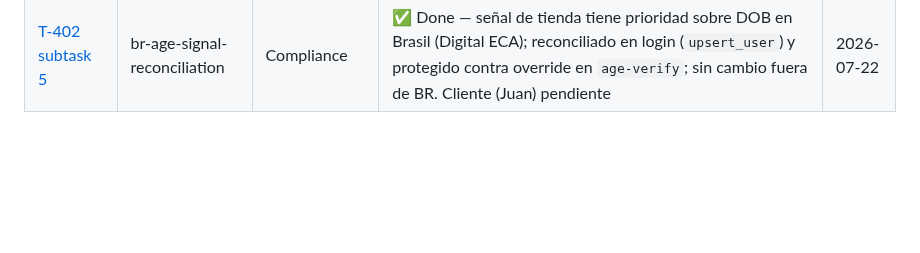
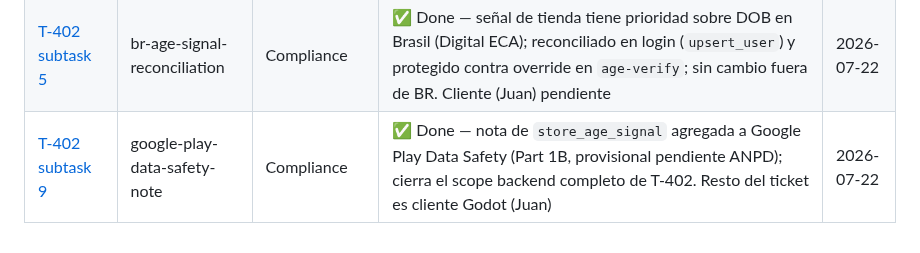
Before and after one commit to juanmosqueda-ingeniouscruciblestudios/motamaze_backend, a Markdown page: changelogs/README.md, the part around the change. Drawn GitHub-style; blank space fills up the shorter version.

```diff
--- a/changelogs/README.md
+++ b/changelogs/README.md
@@ -34,3 +34,4 @@
 | [T-311](T-311-tenjin-share-tracking-link.md) | tenjin-share-tracking-link | External Services | Done (backend scope) — Decision L Option A confirmada por Juan; `_tenjin_share_url()` en share_create con fallback a URL directa hasta que exista el link real de Tenjin; SDK cliente + fraud filtering fuera de este alcance (2026-07-21) | 2026-07-21 |
 | [T-402 subtasks 1+2](T-402-store-age-signal-contract.md) | store-age-signal-contract | Compliance | ✅ Done — contrato `store_age_signal`/`store_age_signal_source` en `POST /auth/login` + campos nuevos en Firestore/DATA_MODEL.md (2026-07-22) | 2026-07-22 |
 | [T-402 subtask 5](T-402-br-age-signal-reconciliation.md) | br-age-signal-reconciliation | Compliance | ✅ Done — señal de tienda tiene prioridad sobre DOB en Brasil (Digital ECA); reconciliado en login (`upsert_user`) y protegido contra override en `age-verify`; sin cambio fuera de BR. Cliente (Juan) pendiente | 2026-07-22 |
+| [T-402 subtask 9](T-402-google-play-data-safety-note.md) | google-play-data-safety-note | Compliance | ✅ Done — nota de `store_age_signal` agregada a Google Play Data Safety (Part 1B, provisional pendiente ANPD); cierra el scope backend completo de T-402. Resto del ticket es cliente Godot (Juan) | 2026-07-22 |
```
Also changed, not shown: changelogs/T-402-google-play-data-safety-note.md (added, +89 -0 lines), docs/GOOGLE_PLAY_DATA_SAFETY.md (+44 -0 lines).
